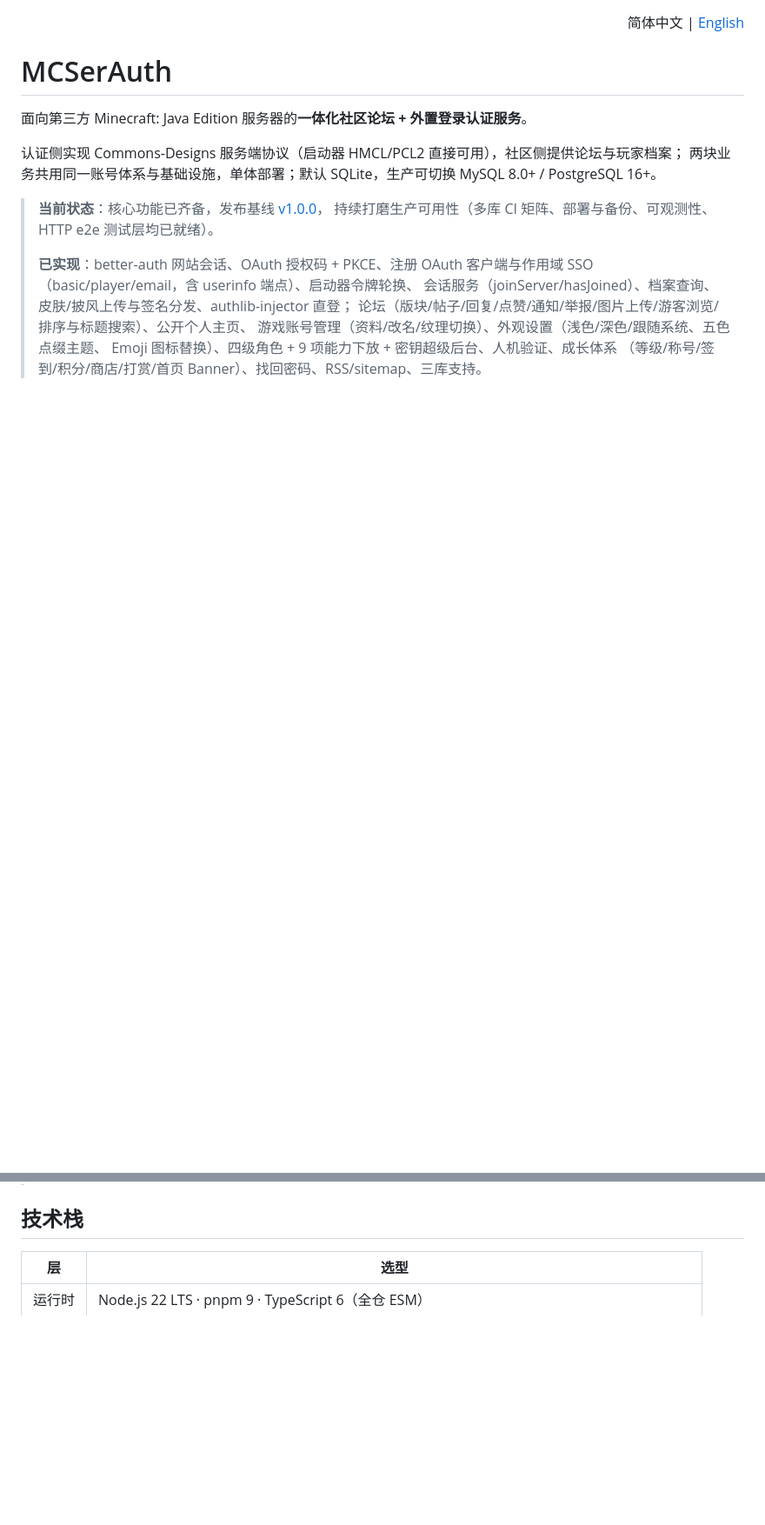
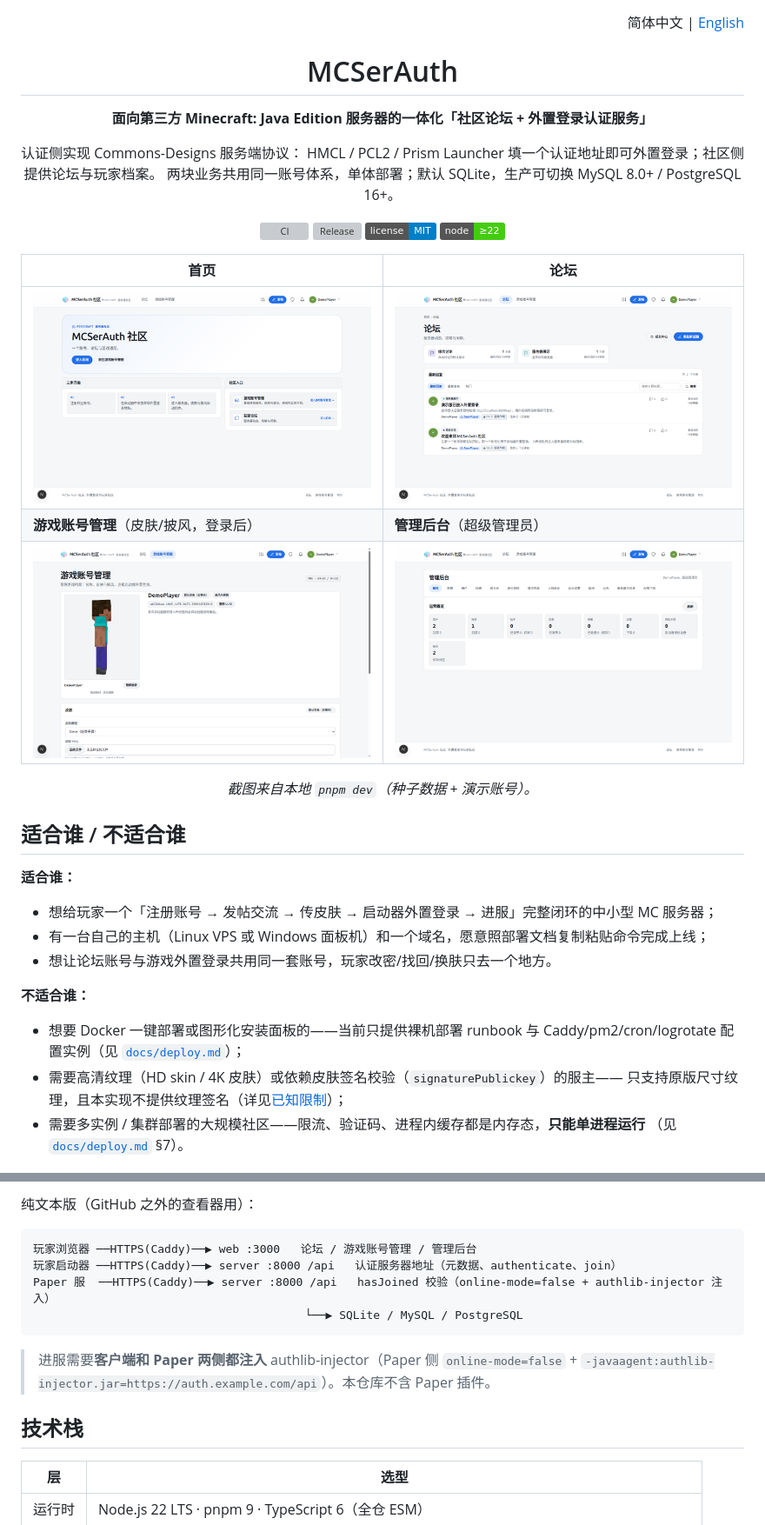
Before and after one commit to Logist1024/MCSerAuth, a Markdown page: README.md, 2 parts joined by grey strips. Shown at 87% size. Drawn GitHub-style; pictures changed too: docs/images/screenshot-admin.png (added), docs/images/screenshot-forum.png (added), docs/images/screenshot-home.png (added); badges without logos; blank space fills up the shorter version; grey boxes are pictures that could not be loaded.

Commit message:
docs(readme): rewrite front page with badges, screenshots, audience and topology

````diff
--- a/README.md
+++ b/README.md
@@ -7,18 +9,40 @@
 # MCSerAuth
 
-面向第三方 Minecraft: Java Edition 服务器的**一体化社区论坛 + 外置登录认证服务**。
+**面向第三方 Minecraft: Java Edition 服务器的一体化「社区论坛 + 外置登录认证服务」**
 
-认证侧实现 Commons-Designs 服务端协议（启动器 HMCL/PCL2 直接可用），社区侧提供论坛与玩家档案；
-两块业务共用同一账号体系与基础设施，单体部署；默认 SQLite，生产可切换
-MySQL 8.0+ / PostgreSQL 16+。
+认证侧实现 Commons-Designs 服务端协议：
+HMCL / PCL2 / Prism Launcher 填一个认证地址即可外置登录；社区侧提供论坛与玩家档案。
+两块业务共用同一账号体系，单体部署；默认 SQLite，生产可切换 MySQL 8.0+ / PostgreSQL 16+。
 
-> **当前状态**：核心功能已齐备，发布基线 [v1.0.0](https://github.com/Logist1024/MCSerAuth/releases/tag/v1.0.0)，
-> 持续打磨生产可用性（多库 CI 矩阵、部署与备份、可观测性、HTTP e2e 测试层均已就绪）。
->
-> **已实现**：better-auth 网站会话、OAuth 授权码 + PKCE、注册 OAuth 客户端与作用域 SSO
-> （basic/player/email，含 userinfo 端点）、启动器令牌轮换、
-> 会话服务（joinServer/hasJoined）、档案查询、皮肤/披风上传与签名分发、authlib-injector 直登；
-> 论坛（版块/帖子/回复/点赞/通知/举报/图片上传/游客浏览/排序与标题搜索）、公开个人主页、
-> 游戏账号管理（资料/改名/纹理切换）、外观设置（浅色/深色/跟随系统、五色点缀主题、
-> Emoji 图标替换）、四级角色 + 9 项能力下放 + 密钥超级后台、人机验证、成长体系
-> （等级/称号/签到/积分/商店/打赏/首页 Banner）、找回密码、RSS/sitemap、三库支持。
+[![CI](https://github.com/Logist1024/MCSerAuth/actions/workflows/ci.yml/badge.svg)](https://github.com/Logist1024/MCSerAuth/actions/workflows/ci.yml)
+[![Release](https://img.shields.io/github/v/release/Logist1024/MCSerAuth)](https://github.com/Logist1024/MCSerAuth/releases)
+[![License: MIT](https://img.shields.io/badge/license-MIT-blue.svg)](LICENSE)
+![Node.js](https://img.shields.io/badge/node-%E2%89%A522-brightgreen)
+
+| 首页                                                                    | 论坛                                                      |
+| ----------------------------------------------------------------------- | --------------------------------------------------------- |
+| ![首页：三步开始与社区入口](docs/images/screenshot-home.png)            | ![论坛：版块与主题列表](docs/images/screenshot-forum.png) |
+| **游戏账号管理**（皮肤/披风，登录后）                                   | **管理后台**（超级管理员）                                |
+| ![游戏账号管理：3D 预览与皮肤上传](docs/images/screenshot-textures.png) | ![管理后台：运营概览](docs/images/screenshot-admin.png)   |
+
+_截图来自本地 `pnpm dev`（种子数据 + 演示账号）。_
+
+</div>
+
+## 适合谁 / 不适合谁
+
+**适合谁：**
+
+- 想给玩家一个「注册账号 → 发帖交流 → 传皮肤 → 启动器外置登录 → 进服」完整闭环的中小型 MC 服务器；
+- 有一台自己的主机（Linux VPS 或 Windows 面板机）和一个域名，愿意照部署文档复制粘贴命令完成上线；
+- 想让论坛账号与游戏外置登录共用同一套账号，玩家改密/找回/换肤只去一个地方。
+
+**不适合谁：**
+
+- 想要 Docker 一键部署或图形化安装面板的——当前只提供裸机部署 runbook 与
+  Caddy/pm2/cron/logrotate 配置实例（见 [`docs/deploy.md`](docs/deploy.md)）；
+- 需要高清纹理（HD skin / 4K 皮肤）或依赖皮肤签名校验（`signaturePublickey`）的服主——
+  只支持原版尺寸纹理，且本实现不提供纹理签名（详见[已知限制](#已知限制)）；
+- 需要多实例 / 集群部署的大规模社区——限流、验证码、进程内缓存都是内存态，**只能单进程运行**
+  （见 [`docs/deploy.md`](docs/deploy.md) §7）。
+
@@ -25,3 +74,14 @@ MySQL 8.0+ / PostgreSQL 16+。
+纯文本版（GitHub 之外的查看器用）：
+
+```text
+玩家浏览器 ──HTTPS(Caddy)──▶ web :3000   论坛 / 游戏账号管理 / 管理后台
+玩家启动器 ──HTTPS(Caddy)──▶ server :8000 /api   认证服务器地址（元数据、authenticate、join）
+Paper 服  ──HTTPS(Caddy)──▶ server :8000 /api   hasJoined 校验（online-mode=false + authlib-injector 注入）
+                                        └──▶ SQLite / MySQL / PostgreSQL
+```
+
+> 进服需要**客户端和 Paper 两侧都注入** authlib-injector（Paper 侧 `online-mode=false` +
+> `-javaagent:authlib-injector.jar=https://auth.example.com/api`）。本仓库不含 Paper 插件。
 
 ## 技术栈
 
````
Also changed, not shown: other parts of README.md (+27 -0 lines).
